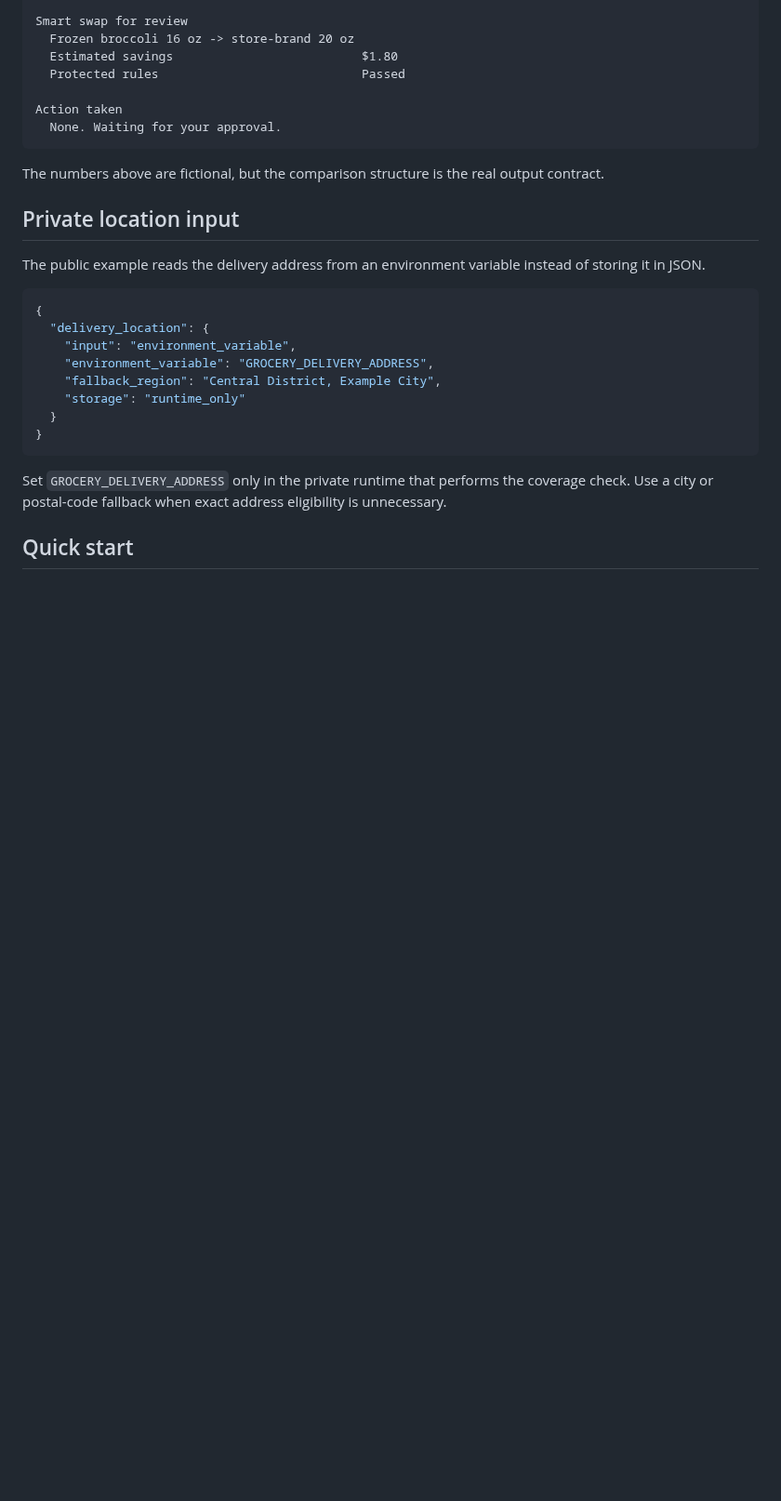
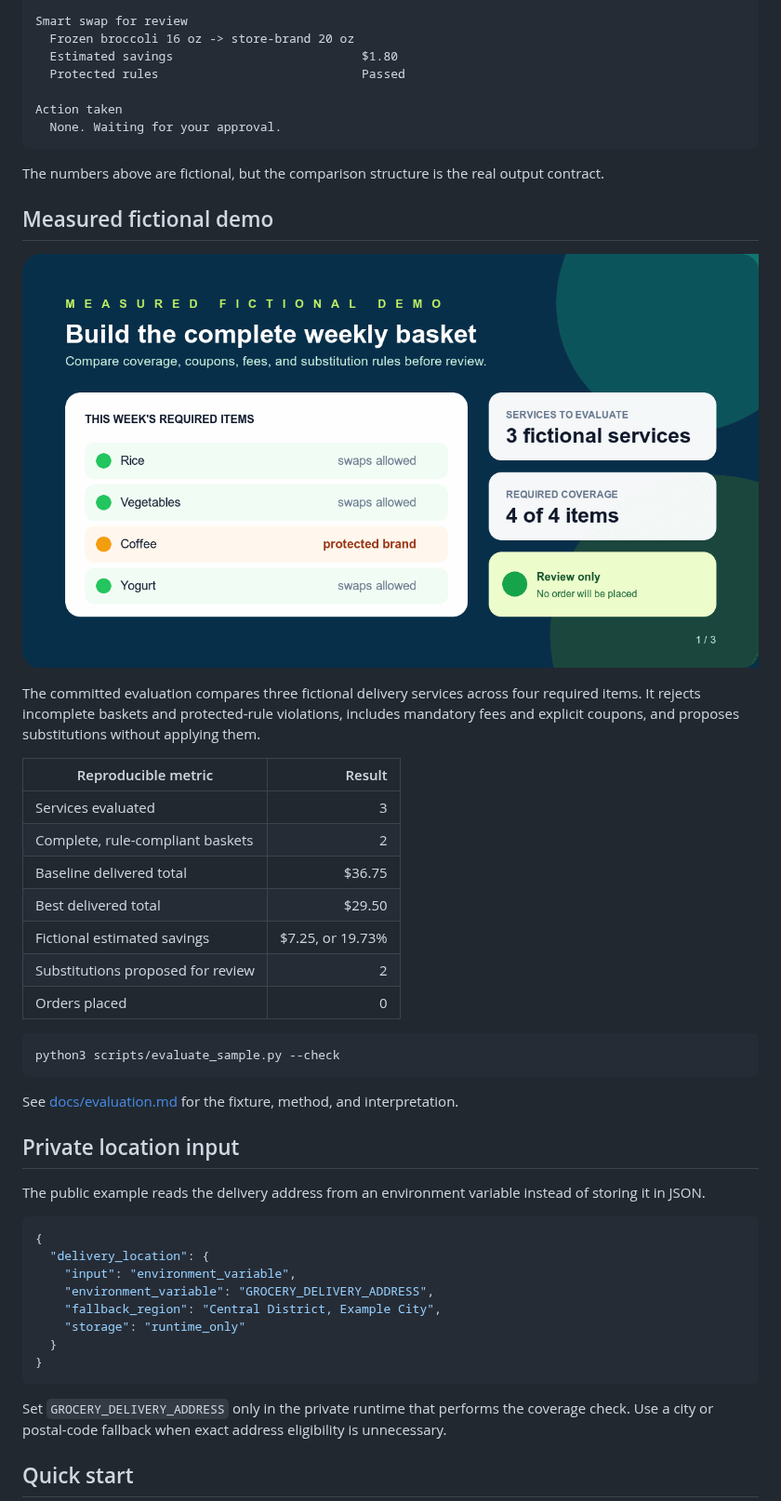
Before and after one commit to lukegeel101/grocery-shopping-agent-skill, a Markdown page: README.md, the part around one of its changes. Shown at 93% size. Drawn GitHub-style; pictures changed too: assets/demo.gif (added); blank space fills up the shorter version.

Commit message:
Add reproducible evaluation and community scaffolding

````diff
--- a/README.md
+++ b/README.md
@@ -67,6 +67,31 @@ Action taken
 ```
 
 The numbers above are fictional, but the comparison structure is the real output contract.
+
+## Measured fictional demo
+
+<p align="center">
+  <img src="assets/demo.gif" alt="Animated grocery basket evaluation using fictional data" width="900">
+</p>
+
+The committed evaluation compares three fictional delivery services across four required items.
+It rejects incomplete baskets and protected-rule violations, includes mandatory fees and explicit coupons, and proposes substitutions without applying them.
+
+| Reproducible metric | Result |
+| --- | ---: |
+| Services evaluated | 3 |
+| Complete, rule-compliant baskets | 2 |
+| Baseline delivered total | $36.75 |
+| Best delivered total | $29.50 |
+| Fictional estimated savings | $7.25, or 19.73% |
+| Substitutions proposed for review | 2 |
+| Orders placed | 0 |
+
+```bash
+python3 scripts/evaluate_sample.py --check
+```
+
+See [docs/evaluation.md](docs/evaluation.md) for the fixture, method, and interpretation.
 
 ## Private location input
 
````
Also changed, not shown: other parts of README.md (+8 -1 lines), .github/PULL_REQUEST_TEMPLATE.md (added, +17 -0 lines), CODE_OF_CONDUCT.md (added, +21 -0 lines), CONTRIBUTING.md (added, +36 -0 lines), ROADMAP.md (added, +29 -0 lines), docs/evaluation.md (added, +29 -0 lines), docs/gotchas.md (+12 -0 lines), 12 other files.
